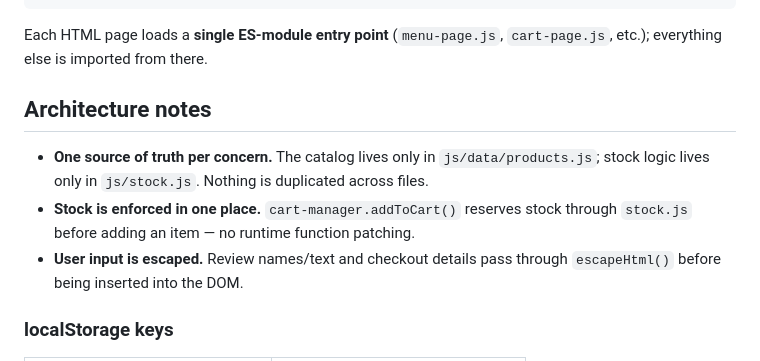
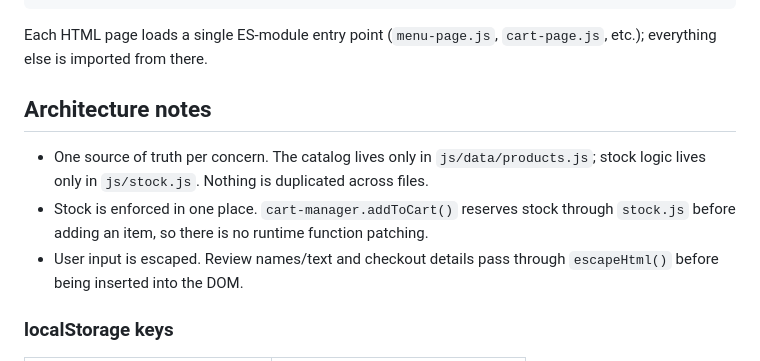
Before and after one commit to Ihsan-p1/PJ_Taipan, a Markdown page: README.md, the part around one of its changes. GitHub-like rendering.

````diff
--- a/README.md
+++ b/README.md
@@ -101,17 +99,17 @@ These run automatically on every push and pull request via
     └── register.js
 ```
 
-Each HTML page loads a **single ES‑module entry point** (`menu-page.js`,
+Each HTML page loads a single ES-module entry point (`menu-page.js`,
 `cart-page.js`, etc.); everything else is imported from there.
 
 ## Architecture notes
 
-- **One source of truth per concern.** The catalog lives only in
+- One source of truth per concern. The catalog lives only in
   `js/data/products.js`; stock logic lives only in `js/stock.js`. Nothing is
   duplicated across files.
-- **Stock is enforced in one place.** `cart-manager.addToCart()` reserves stock
-  through `stock.js` before adding an item — no runtime function patching.
-- **User input is escaped.** Review names/text and checkout details pass
+- Stock is enforced in one place. `cart-manager.addToCart()` reserves stock
+  through `stock.js` before adding an item, so there is no runtime function patching.
+- User input is escaped. Review names/text and checkout details pass
   through `escapeHtml()` before being inserted into the DOM.
 
 ### localStorage keys
````
Also changed, not shown: other parts of README.md (+36 -39 lines).
